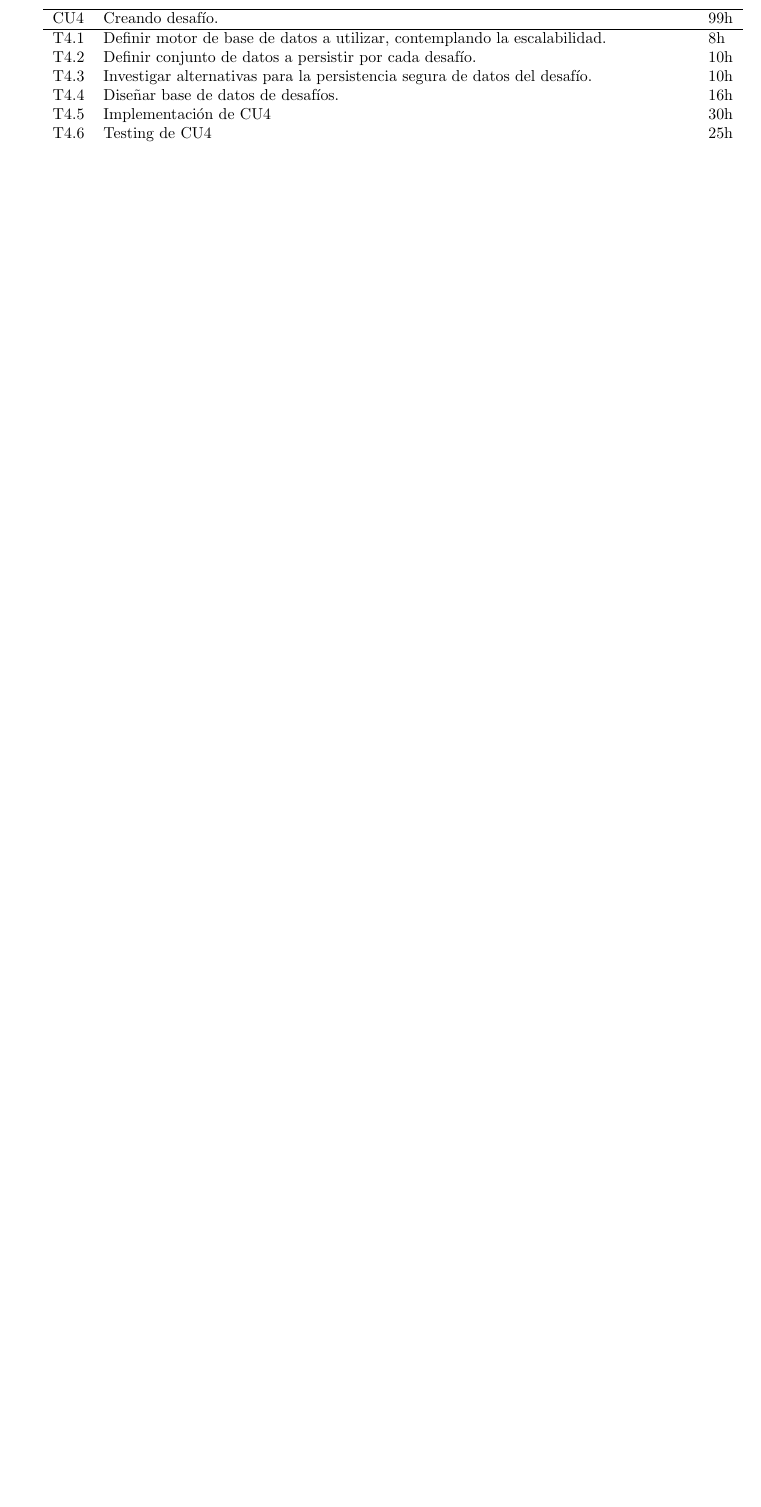
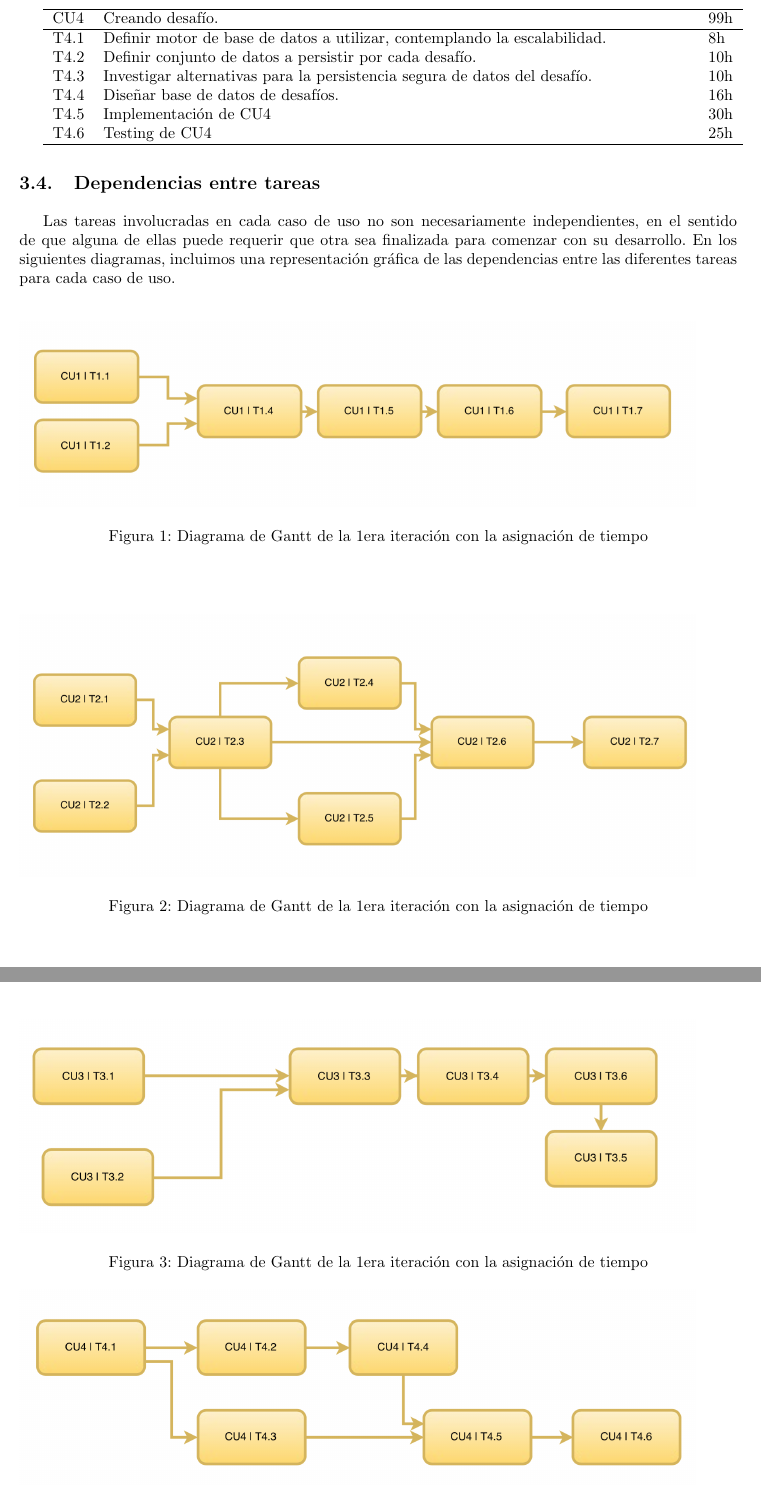
Before and after one commit to ealmansi/isw2-tp2, a LaTeX document (tex/informe.tex): part of page 8 of 11 before the commit and two parts of pages 8 and 9 of 12 after it, the two joined at a grey line, cut so that both start at the same text, the shorter picture padded with empty space. Compiled offline with pdfLaTeX.

Commit message:
Agrego los diag dependencias al informe.

```diff
--- a/tex/informe.tex
+++ b/tex/informe.tex
@@ -394,3 +394,27 @@ A continuación se detallan las tareas diagramadas para los casos de uso incluid
   \hline
 \end{tabular}
 
+\subsection{Dependencias entre tareas}
+
+Las tareas involucradas en cada caso de uso no son necesariamente independientes, en el sentido de que alguna de ellas puede requerir que otra sea finalizada para comenzar con su desarrollo. En los siguientes diagramas, incluimos una representación gráfica de las dependencias entre las diferentes tareas para cada caso de uso.
+
+\begin{center}
+  \begin{figure}[h!]
+    \includegraphics[width=15cm]{diagramas/diag-dependecias1.png}
+    \caption{Diagrama de Gantt de la 1era iteración con la asignación de tiempo}
+    \label{fig:diag-dependecias1}
+  \end{figure}
+\end{center}
+
+\begin{center}
+  \begin{figure}[h!]
+    \includegraphics[width=15cm]{diagramas/diag-dependecias2.png}
+    \caption{Diagrama de Gantt de la 1era iteración con la asignación de tiempo}
+    \label{fig:diag-dependecias2}
+  \end{figure}
+\end{center}
+
+\begin{center}
+  \begin{figure}[h!]
+    \includegraphics[width=15cm]{diagramas/diag-dependecias3.png}
+    \caption{Diagrama de Gantt de la 1era iteración con la asignación de tiempo}
@@ -396,0 +426,3 @@ A continuación se detallan las tareas diagramadas para los casos de uso incluid
+  \begin{figure}[h!]
+    \includegraphics[width=15cm]{diagramas/diag-dependecias4.png}
+    \caption{Diagrama de Gantt de la 1era iteración con la asignación de tiempo}
@@ -397,3 +433,5 @@ A continuación se detallan las tareas diagramadas para los casos de uso incluid
+\newpage
+
 
 \subsection{Detalle Primera iteración}
 
```
Also changed, not shown: tex/informe.tex (9 more changed lines), 3 other files.
